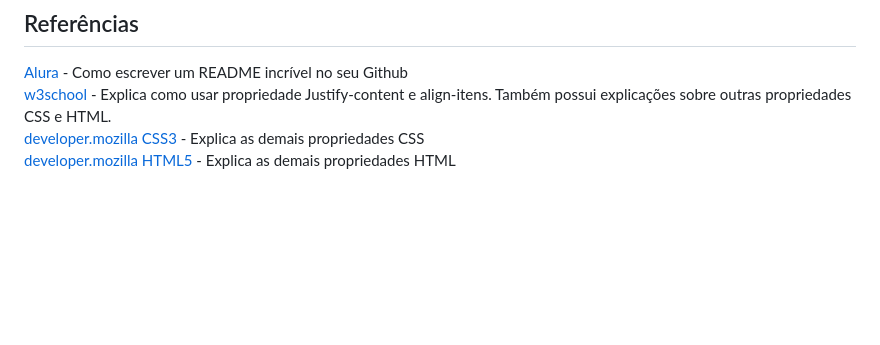
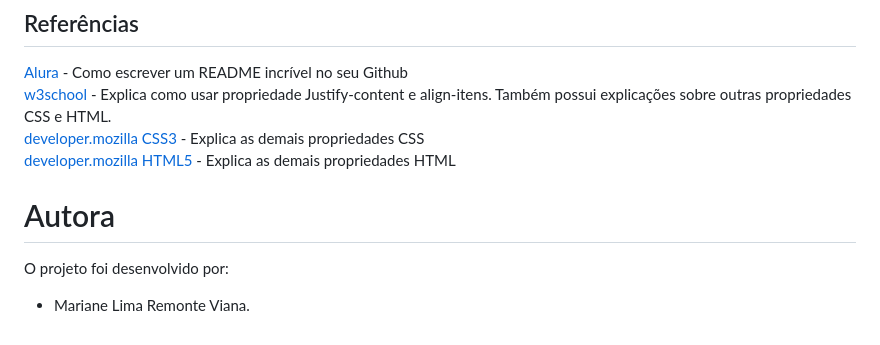
Before and after one commit to MarianeRemonte/form-CadEvento, a Markdown page: README.md, the part around the change. Drawn GitHub-style; blank space fills up the shorter version.

Commit message:
Adiciona nome da autora, finalizando a documentação do arquivo readme.

```diff
--- a/README.md
+++ b/README.md
@@ -132,3 +132,10 @@ O elemento background-color foi utilizado con diferentes finalidades e cada part
 [w3school](https://www.w3schools.com/cssref/css3_pr_justify-content.php) - Explica como usar propriedade Justify-content e align-itens. Também possui explicações sobre outras propriedades CSS e HTML. <br>
 [developer.mozilla CSS3](https://developer.mozilla.org/pt-BR/docs/Web/CSS/box-shadow) - Explica as demais propriedades CSS <br>
 [developer.mozilla HTML5](https://developer.mozilla.org/pt-BR/docs/Web/HTML/Attributes) - Explica as demais propriedades HTML <br>
+
+
+# Autora
+
+O projeto foi desenvolvido por:
+
+* Mariane Lima Remonte Viana.
```
